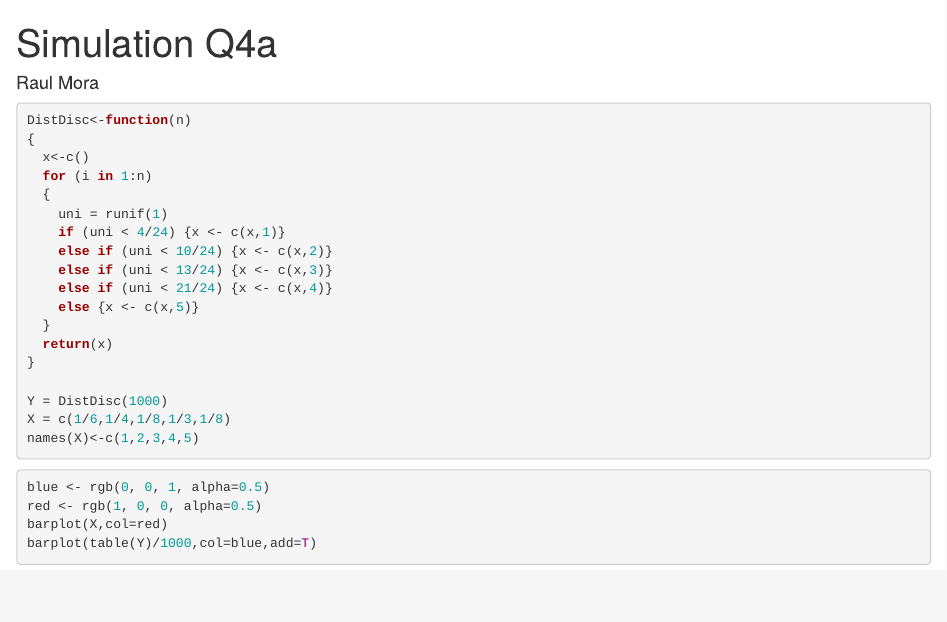
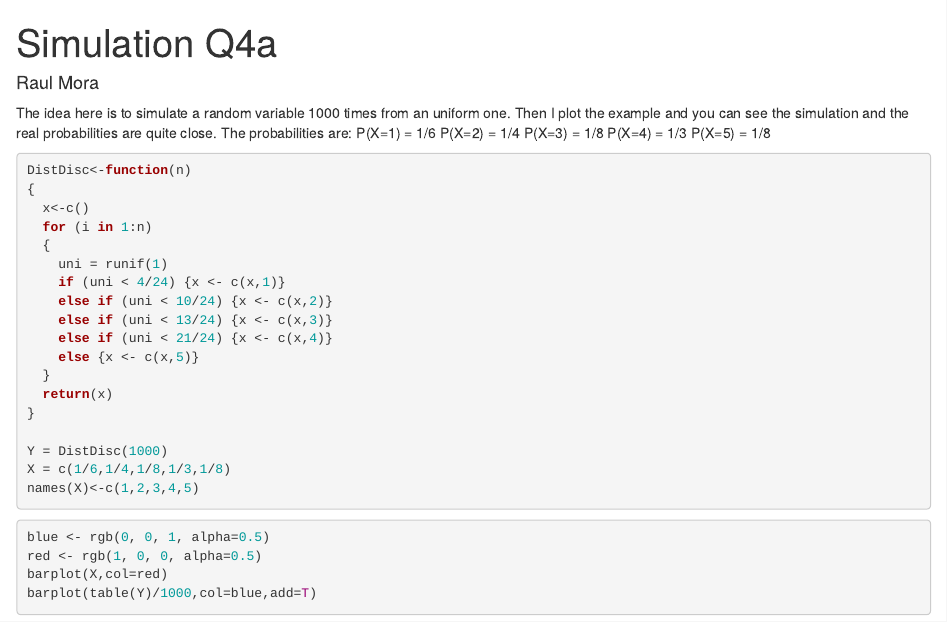
Before and after one commit to RaulMoraMujica/Statistics, an R Markdown document (R simulations/SimulationQ4a.Rmd): the page in a window 1100 px wide, from its top. Rendered offline with R 4.5, knitr and Pandoc, with nearby package versions; code that draws random numbers runs with fixed seeds of ours.

Commit message:
Update SimulationQ4a.Rmd

````diff
--- a/R simulations/SimulationQ4a.Rmd
+++ b/R simulations/SimulationQ4a.Rmd
@@ -2,6 +2,15 @@
 title: "Simulation Q4a"
 author: "Raul Mora"
 ---
+
+The idea here is to simulate a random variable 1000 times from an uniform one.
+Then I plot the example and you can see the simulation and the real probabilities are quite close.
+The probabilities are:
+P(X=1) = 1/6
+P(X=2) = 1/4
+P(X=3) = 1/8
+P(X=4) = 1/3
+P(X=5) = 1/8
 
 ```{r}
 DistDisc<-function(n)
````
